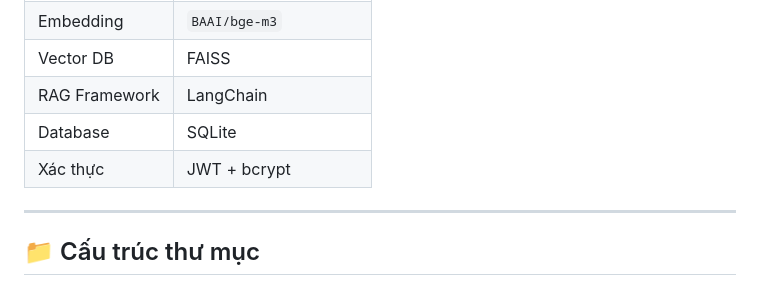
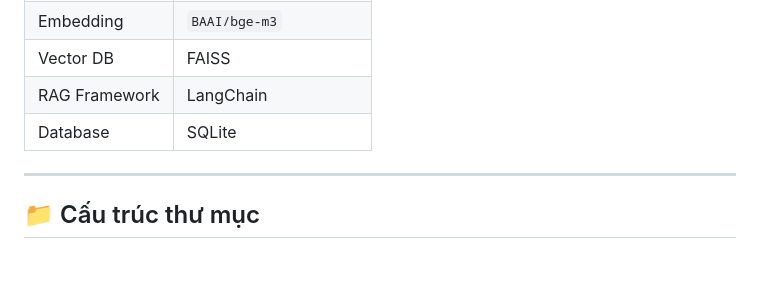
Before and after one commit to chiphuoc19471/chatbot-phapluat, a Markdown page: README.md, the part around the change. Drawn GitHub-style; blank space fills up the shorter version.

Commit message:
Remove authentication section from README
Remove 'Xác thực' section from README

```diff
--- a/README.md
+++ b/README.md
@@ -54,7 +54,6 @@ Hệ thống chatbot hỏi đáp pháp luật lao động, giúp người lao đ
 | Vector DB | FAISS |
 | RAG Framework | LangChain |
 | Database | SQLite |
-| Xác thực | JWT + bcrypt |
 
 ---
 
```
